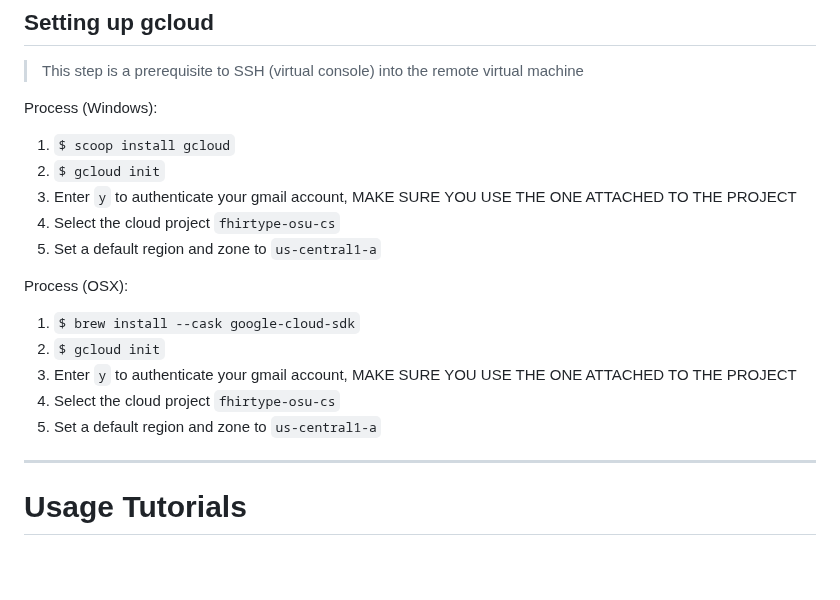
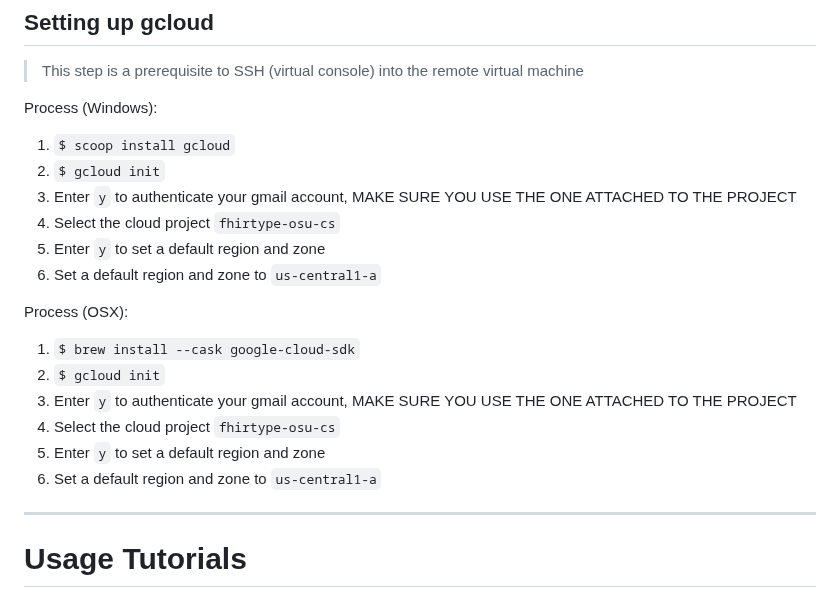
Before and after one commit to FHIRType/workshop, a Markdown page: README.md, the part around the change. GitHub-like rendering; blank space fills up the shorter version.

```diff
--- a/README.md
+++ b/README.md
@@ -178,14 +178,16 @@ Process (Windows):
 2. `$ gcloud init`
 3. Enter `y` to authenticate your gmail account, MAKE SURE YOU USE THE ONE ATTACHED TO THE PROJECT
 4. Select the cloud project `fhirtype-osu-cs`
-5. Set a default region and zone to `us-central1-a`
+5. Enter `y` to set a default region and zone
+6. Set a default region and zone to `us-central1-a`
 
 Process (OSX):
 1. `$ brew install --cask google-cloud-sdk`
 2. `$ gcloud init`
 3. Enter `y` to authenticate your gmail account, MAKE SURE YOU USE THE ONE ATTACHED TO THE PROJECT
 4. Select the cloud project `fhirtype-osu-cs`
-5. Set a default region and zone to `us-central1-a`
+5. Enter `y` to set a default region and zone
+6. Set a default region and zone to `us-central1-a`
 
 --------------------
 
```
